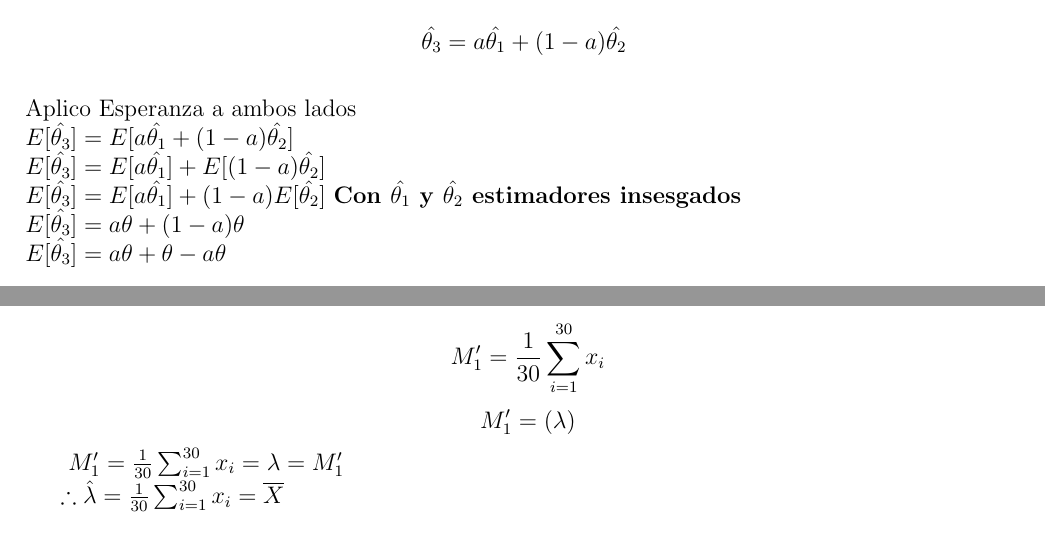
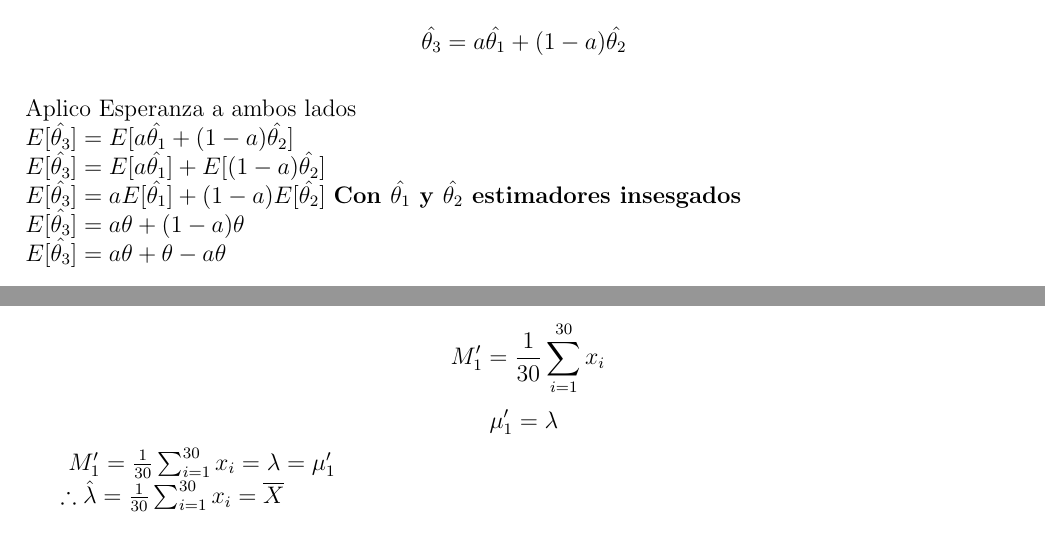
Before and after one commit to cesarsaa/Laboratorio-1-, a LaTeX document (Informe Latex/Plantilla_TrabajoEscrito.tex): two parts of pages 6 and 8 of 8, joined at a grey line, cut so that both start at the same text. Compiled offline with pdfLaTeX.

Commit message:
knckjnas

```diff
--- a/Informe Latex/Plantilla_TrabajoEscrito.tex
+++ b/Informe Latex/Plantilla_TrabajoEscrito.tex
@@ -260,7 +260,7 @@ for(j in 1:1000){
 ~\\ Aplico Esperanza a ambos lados
 ~\\ $E[\hat{\theta_3}] = E[a{\hat{\theta_1}}+(1-a){\hat{\theta_2}}]$
 ~\\ $E[\hat{\theta_3}] = E[a{\hat{\theta_1}}]+E[(1-a){\hat{\theta_2}}]$
-~\\ $E[\hat{\theta_3}] = E[a{\hat{\theta_1}}]+(1-a)E[{\hat{\theta_2}}]$ \textbf{Con $\hat{\theta_1}$ y $\hat{\theta_2}$ estimadores insesgados}\
+~\\ $E[\hat{\theta_3}] = aE[{\hat{\theta_1}}]+(1-a)E[{\hat{\theta_2}}]$ \textbf{Con $\hat{\theta_1}$ y $\hat{\theta_2}$ estimadores insesgados}\
 ~\\ $E[\hat{\theta_3}] = a{\theta} + (1-a){\theta}$
 ~\\ $E[\hat{\theta_3}] = a{\theta} + {\theta} - a{\theta}$
 ~\\ $$E[\hat{\theta_3}]={\theta}$$
@@ -320,9 +320,9 @@ $$a=\frac{2\sigma_2^2}{2\sigma_1^2+2\sigma_2^2}$$
 Sea $X$ una distribucion Poisson$(\lambda)$ con, $n=30$ y $E[x]=(\lambda)$
 
 $$\ M'_1 = \frac{1}{30} \sum_{i=1}^{30}x_{i}$$
-$$\ M'_1 = (\lambda)$$
+$$\mu'_1 = \lambda$$
 
-$\ M'_1 = \frac{1}{30} \sum_{i=1}^{30}x_{i} = \lambda = M'_1$
+$\ M'_1 = \frac{1}{30} \sum_{i=1}^{30}x_{i} = \lambda = \mu'_1$
 
 $\therefore \hat{\lambda}= \frac{1}{30} \sum_{i=1}^{30}x_{i} = \overline{X}$
 
```
Also changed, not shown: Informe Latex/Plantilla_TrabajoEscrito.pdf, imagen1 Sesgo.png (added), imagen2 Varianza.png (added), imagen3 Estimación.png (added), imagen4 ECM.png (added), 5 other files.
